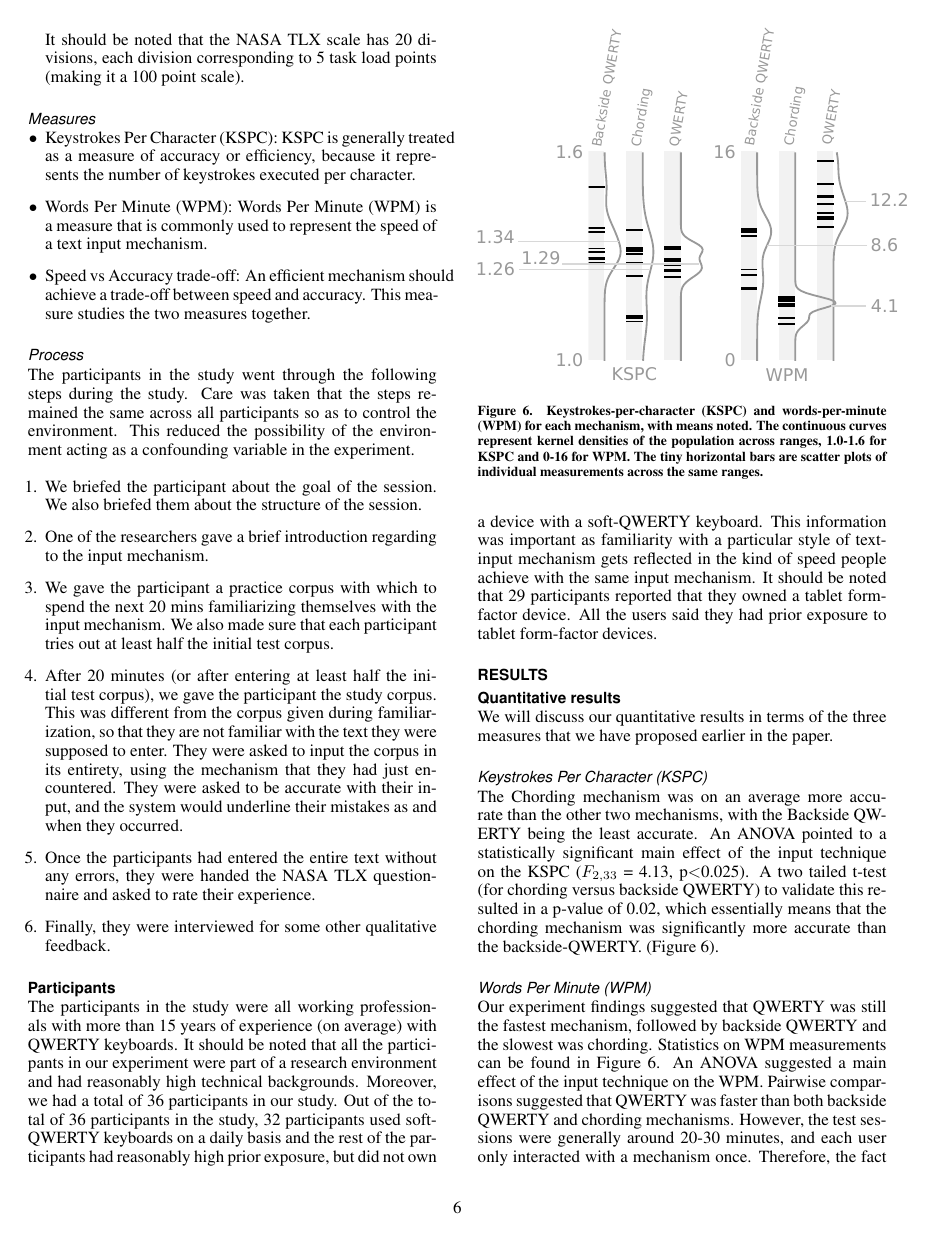
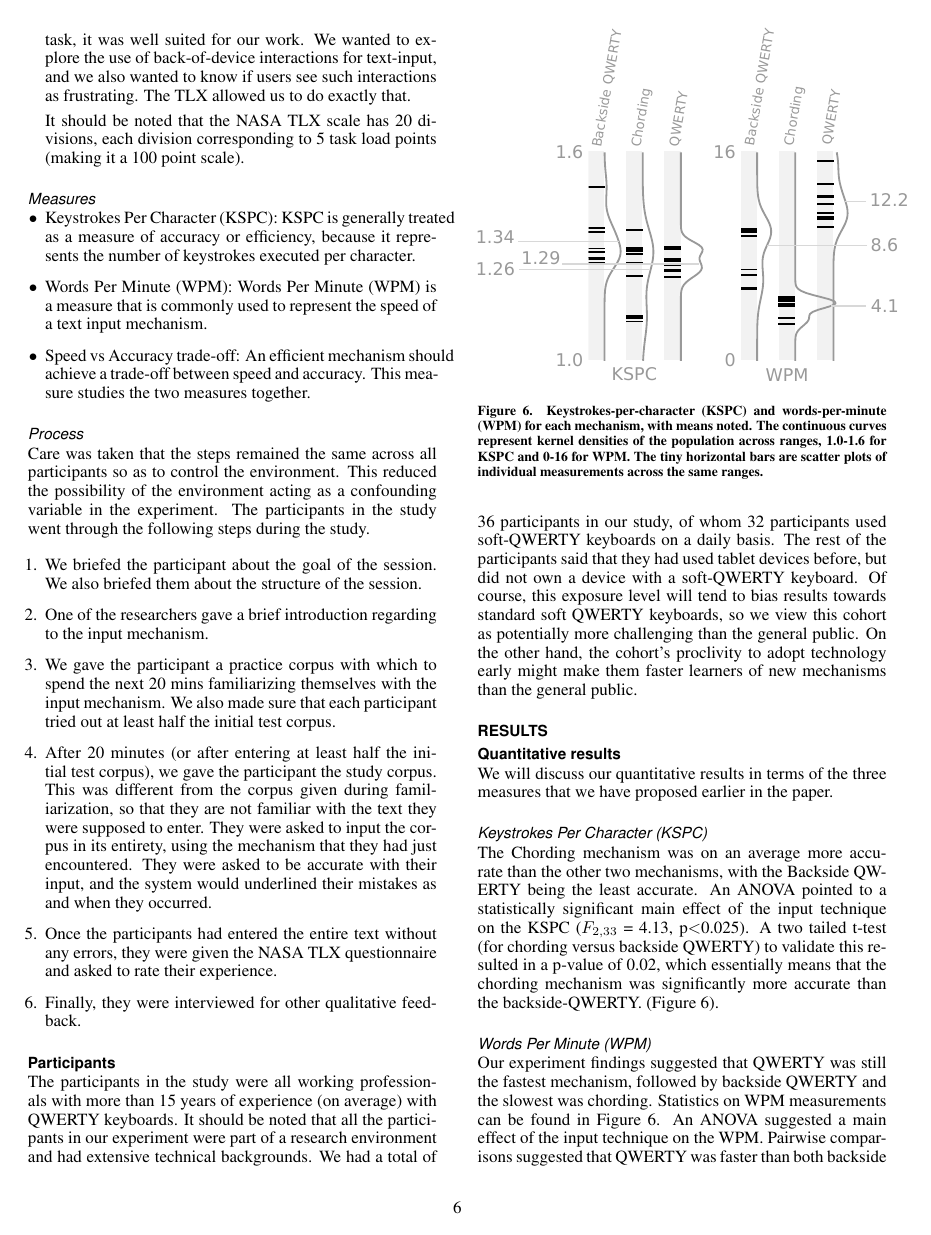
Before and after one commit to Anuj/submission2010, a LaTeX document (chi_backside_2010.tex, which reads tex/Experiments.tex): page 6 of 10. Compiled offline with pdfLaTeX.

Commit message:
merged changes, misc edits

```diff
--- a/tex/Experiments.tex
+++ b/tex/Experiments.tex
@@ -73,3 +73,5 @@ collection methods:
   method for quantifying user perception of task difficulty and the
   demand on the performer of the task, it was well suited for our
   work. We wanted to explore the use of back-of-device interactions
+  for text-input, and we also wanted to know if users see such
+  interactions as frustrating. The TLX allowed us to do exactly that.
@@ -98,24 +97,47 @@ collection methods:
 
 \subsubsection{Process}
 
-The participants in the study went through the following steps during
-the study. Care was taken that the steps remained the same across all
+Care was taken that the steps remained the same across all
 participants so as to control the environment. This reduced the
 possibility of the environment acting as a confounding variable in the
-experiment.
+experiment.  The participants in the study went through the following
+steps during the study.
 
 \begin{enumerate}
 \item We briefed the participant about the goal of the session. We also
   briefed them about the structure of the session.
 \item One of the researchers gave a brief introduction regarding to
   the input mechanism.
-\item We gave the participant a practice corpus with which to spend the next 20 mins familiarizing themselves with the input mechanism. We also made sure that each participant tries out at least half the initial test corpus.
-\item After 20 minutes (or after entering at least half the initial test corpus), we gave the participant the study corpus. This was different from the corpus given during familiarization, so that they are not familiar with the text they were supposed to enter. They were asked to input the corpus in its entirety, using the mechanism that they had just encountered. They were asked to be accurate with their input, and the system would underline their mistakes as and when they occurred.
+\item We gave the participant a practice corpus with which to spend
+  the next 20 mins familiarizing themselves with the input
+  mechanism. We also made sure that each participant tried out at
+  least half the initial test corpus.
+\item After 20 minutes (or after entering at least half the initial
+  test corpus), we gave the participant the study corpus. This was
+  different from the corpus given during familiarization, so that they
+  are not familiar with the text they were supposed to enter. They
+  were asked to input the corpus in its entirety, using the mechanism
+  that they had just encountered. They were asked to be accurate with
+  their input, and the system would underlined their mistakes as and
+  when they occurred.
 \item Once the participants had entered the entire text without any
-  errors, they were handed the NASA TLX questionnaire and asked to
+  errors, they were given the NASA TLX questionnaire and asked to
   rate their experience.
-\item Finally, they were interviewed for some other qualitative feedback.
+\item Finally, they were interviewed for other qualitative feedback.
 \end{enumerate}
 
 \subsection{Participants}
-The participants in the study were all working professionals with more than 15 years of experience (on average) with QWERTY keyboards. It should be noted that all the participants in our experiment were part of a research environment and had reasonably high technical backgrounds. Moreover, we had a total of 36 participants in our study. Out of the total of 36 participants in the study, 32 participants used soft-QWERTY keyboards on a daily basis and the rest of the participants had reasonably high prior exposure, but did not own a device with a soft-QWERTY keyboard. This information was important as familiarity with a particular style of text-input mechanism gets reflected in the kind of speed people achieve with the same input mechanism. It should be noted that 29 participants reported that they owned a tablet form-factor device. All the users said they had prior exposure to tablet form-factor devices.
+
+The participants in the study were all working professionals with more
+than 15 years of experience (on average) with QWERTY keyboards. It
+should be noted that all the participants in our experiment were part
+of a research environment and had extensive technical backgrounds. We
+had a total of 36 participants in our study, of whom 32 participants
+used soft-QWERTY keyboards on a daily basis.  The rest of the
+participants said that they had used tablet devices before, but did not own a
+device with a soft-QWERTY keyboard.  Of course, this exposure level
+will tend to bias results towards standard soft QWERTY keyboards, so
+we view this cohort as potentially more challenging than the general
+public.  On the other hand, the cohort's proclivity to adopt
+technology early might make them faster learners of new mechanisms
+than the general public.
```
Also changed, not shown: tex/Mechanisms.tex (+58 -7 lines), tex/Results.tex (+1 -1 lines), tex/Experiments.tex (3 more changed lines).
